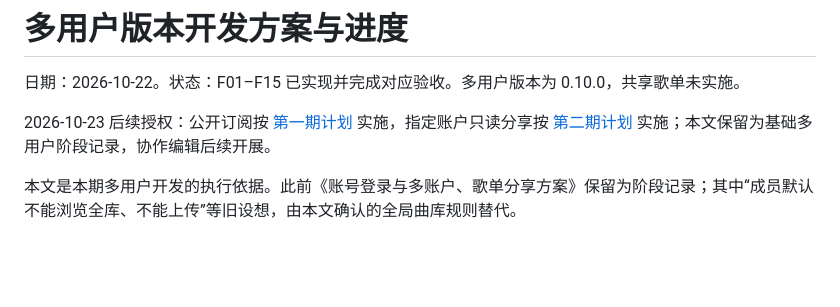
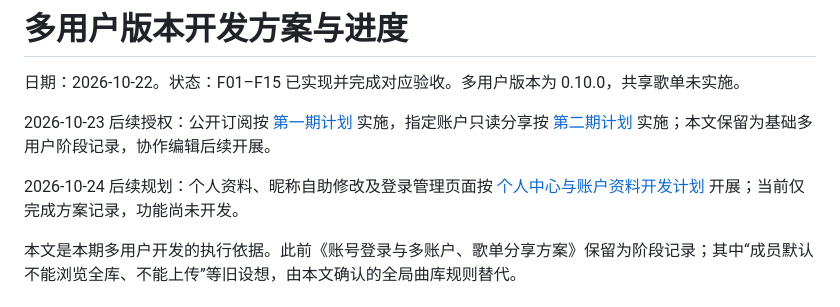
Before and after one commit to ShenYunyao1/MusicServer, a Markdown page: Docs/多用户版本开发方案与进度.md, the part around the change. GitHub-like rendering; blank space fills up the shorter version.

```diff
--- a/Docs/多用户版本开发方案与进度.md
+++ b/Docs/多用户版本开发方案与进度.md
@@ -3,6 +3,8 @@
 日期：2026-10-22。状态：F01–F15 已实现并完成对应验收。多用户版本为 0.10.0，共享歌单未实施。
 
 2026-10-23 后续授权：公开订阅按 [第一期计划](公开歌单与订阅开发计划.md) 实施，指定账户只读分享按 [第二期计划](指定账户只读分享开发计划.md) 实施；本文保留为基础多用户阶段记录，协作编辑后续开展。
+
+2026-10-24 后续规划：个人资料、昵称自助修改及登录管理页面按 [个人中心与账户资料开发计划](个人中心与账户资料开发计划.md) 开展；当前仅完成方案记录，功能尚未开发。
 
 本文是本期多用户开发的执行依据。此前《账号登录与多账户、歌单分享方案》保留为阶段记录；其中“成员默认不能浏览全库、不能上传”等旧设想，由本文确认的全局曲库规则替代。
 
```
Also changed, not shown: Docs/个人中心与账户资料开发计划.md (added, +122 -0 lines).
